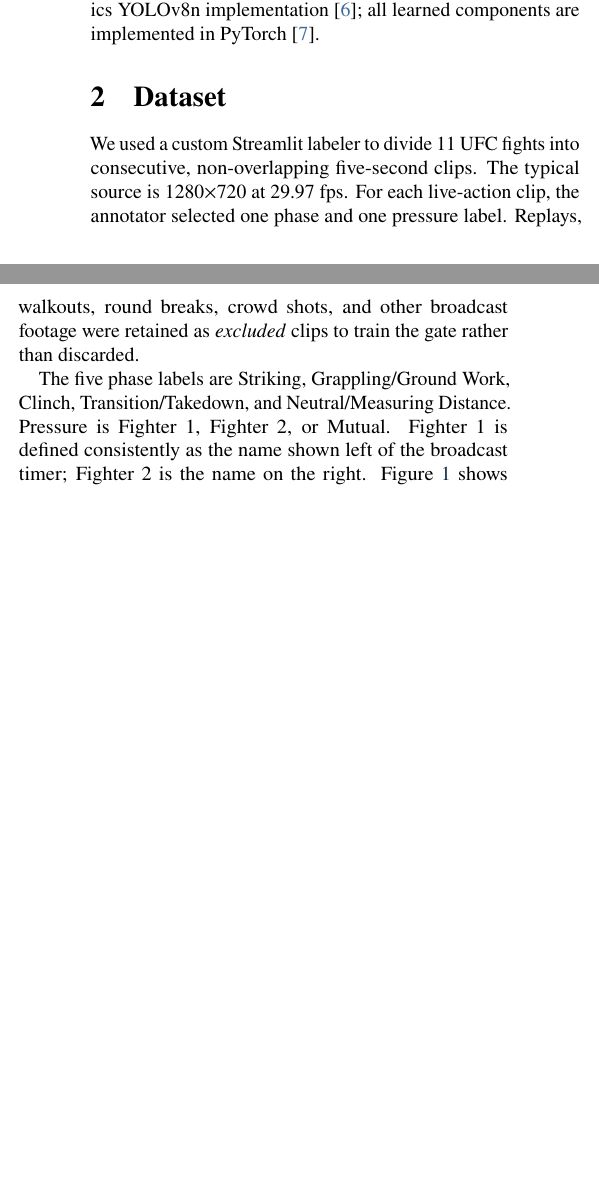
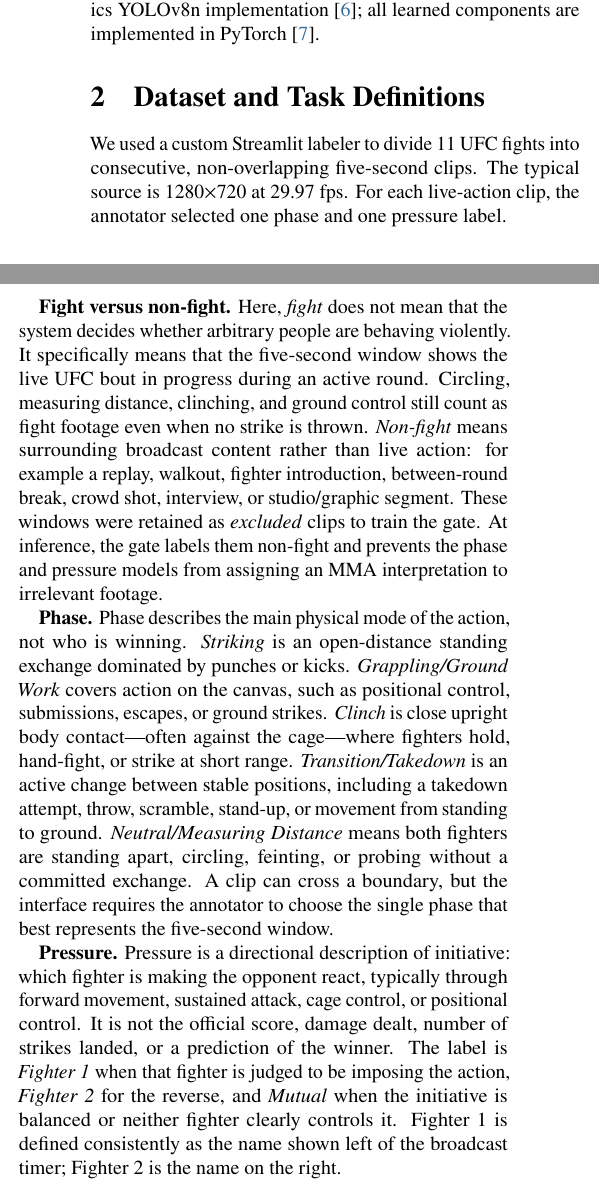
Before and after one commit to Maximilianb1/mma-fight-analyzer, a LaTeX document (report/main.tex): two parts of the columns of page 1 of 7, joined at a grey line, cut so that both start at the same text, the shorter picture padded with empty space. Compiled offline with pdfLaTeX.

Commit message:
Clarify fight phase and pressure task labels

```diff
--- a/report/main.tex
+++ b/report/main.tex
@@ -74,11 +74,17 @@ This project contributes: (1) a custom, five-second MMA dataset with explicit no
 
 Residual networks provide the image backbone used by our gate and LSTM baseline \cite{he2016deep,hochreiter1997lstm}. For video, Tran et al. factorized 3D convolution into separate spatial and temporal operations, defining the \Rtwo{} family and comparing it with R3D and mixed-convolution (MC3) alternatives \cite{tran2018closer}. We use weights pretrained on Kinetics-400, a large human-action dataset \cite{kay2017kinetics}, and fine-tune all layers on MMA clips. In a nearby combat-sport setting, Miyaguchi et al. used a small set of fixed-perspective judo tournament clips to study semi-supervised annotation and classification of match presence, activity, and standing state \cite{miyaguchi2024judo}. Our work instead analyzes moving-camera UFC broadcasts, adds directional pressure and fighter identity, filters non-fight broadcast footage, and returns a complete annotated video. Fighter localization uses the COCO-pretrained Ultralytics YOLOv8n implementation \cite{jocher2023yolov8}; all learned components are implemented in PyTorch \cite{paszke2019pytorch}.
 
-\section{Dataset}
+\section{Dataset and Task Definitions}
 
-We used a custom Streamlit labeler to divide 11 UFC fights into consecutive, non-overlapping five-second clips. The typical source is 1280$\times$720 at 29.97 fps. For each live-action clip, the annotator selected one phase and one pressure label. Replays, walkouts, round breaks, crowd shots, and other broadcast footage were retained as \emph{excluded} clips to train the gate rather than discarded.
+We used a custom Streamlit labeler to divide 11 UFC fights into consecutive, non-overlapping five-second clips. The typical source is 1280$\times$720 at 29.97 fps. For each live-action clip, the annotator selected one phase and one pressure label.
 
-The five phase labels are Striking, Grappling/Ground Work, Clinch, Transition/Takedown, and Neutral/Measuring Distance. Pressure is Fighter 1, Fighter 2, or Mutual. Fighter 1 is defined consistently as the name shown left of the broadcast timer; Fighter 2 is the name on the right. Figure~\ref{fig:data} shows the pronounced imbalance: Striking represents 652/1,159 live clips, whereas Clinch has only 57. Pressure is also imbalanced toward Mutual (567 clips).
+\textbf{Fight versus non-fight.} Here, \emph{fight} does not mean that the system decides whether arbitrary people are behaving violently. It specifically means that the five-second window shows the live UFC bout in progress during an active round. Circling, measuring distance, clinching, and ground control still count as fight footage even when no strike is thrown. \emph{Non-fight} means surrounding broadcast content rather than live action: for example a replay, walkout, fighter introduction, between-round break, crowd shot, interview, or studio/graphic segment. These windows were retained as \emph{excluded} clips to train the gate. At inference, the gate labels them non-fight and prevents the phase and pressure models from assigning an MMA interpretation to irrelevant footage.
+
+\textbf{Phase.} Phase describes the main physical mode of the action, not who is winning. \emph{Striking} is an open-distance standing exchange dominated by punches or kicks. \emph{Grappling/Ground Work} covers action on the canvas, such as positional control, submissions, escapes, or ground strikes. \emph{Clinch} is close upright body contact---often against the cage---where fighters hold, hand-fight, or strike at short range. \emph{Transition/Takedown} is an active change between stable positions, including a takedown attempt, throw, scramble, stand-up, or movement from standing to ground. \emph{Neutral/Measuring Distance} means both fighters are standing apart, circling, feinting, or probing without a committed exchange. A clip can cross a boundary, but the interface requires the annotator to choose the single phase that best represents the five-second window.
+
+\textbf{Pressure.} Pressure is a directional description of initiative: which fighter is making the opponent react, typically through forward movement, sustained attack, cage control, or positional control. It is not the official score, damage dealt, number of strikes landed, or a prediction of the winner. The label is \emph{Fighter 1} when that fighter is judged to be imposing the action, \emph{Fighter 2} for the reverse, and \emph{Mutual} when the initiative is balanced or neither fighter clearly controls it. Fighter 1 is defined consistently as the name shown left of the broadcast timer; Fighter 2 is the name on the right.
+
+Figure~\ref{fig:data} shows the pronounced imbalance: Striking represents 652/1,159 live clips, whereas Clinch has only 57. Pressure is also imbalanced toward Mutual (567 clips).
 
 Due to time constraints, all phase and pressure labels were assigned by one annotator. Consequently, ambiguous boundaries and especially pressure judgments may reflect one person's interpretation; inter-annotator agreement was not measured. This is both an evaluation limitation and a plausible source of pressure-label noise.
 
```
Also changed, not shown: README.md.
